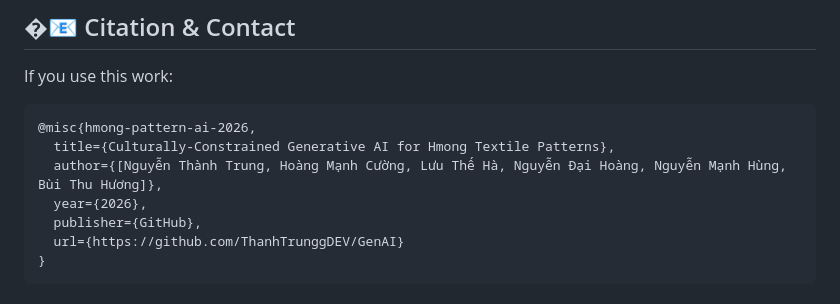
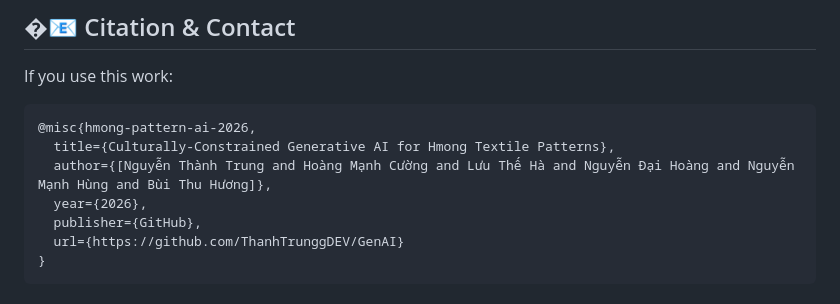
Before and after one commit to ThanhTrunggDEV/GenAI, a Markdown page: README.md, the part around the change. Drawn GitHub-style.

Commit message:
docs: update author in readme

````diff
--- a/README.md
+++ b/README.md
@@ -189,7 +189,7 @@ If you use this work:
 ```
 @misc{hmong-pattern-ai-2026,
   title={Culturally-Constrained Generative AI for Hmong Textile Patterns},
-  author={[Nguyễn Thành Trung, Hoàng Mạnh Cường, Lưu Thế Hà, Nguyễn Đại Hoàng, Nguyễn Mạnh Hùng, Bùi Thu Hương]},
+  author={[Nguyễn Thành Trung and Hoàng Mạnh Cường and Lưu Thế Hà and Nguyễn Đại Hoàng and Nguyễn Mạnh Hùng and Bùi Thu Hương]},
   year={2026},
   publisher={GitHub},
   url={https://github.com/ThanhTrunggDEV/GenAI}
````
